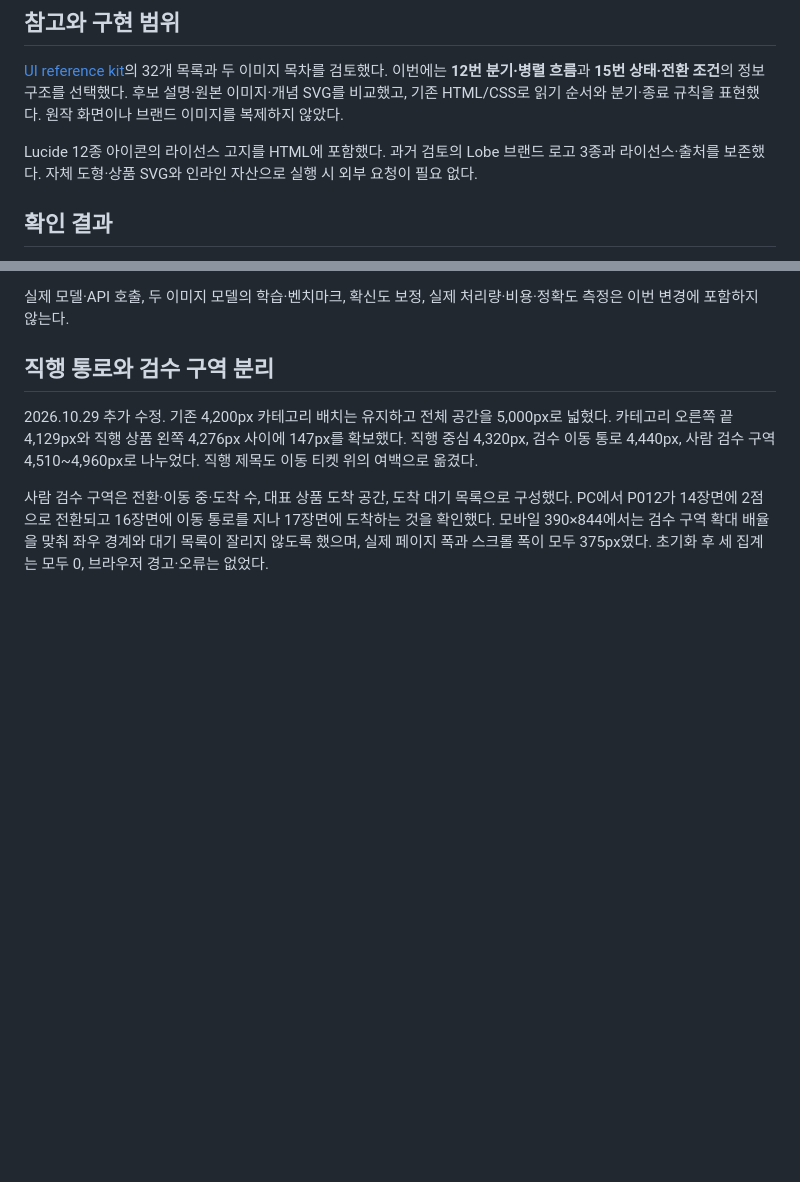
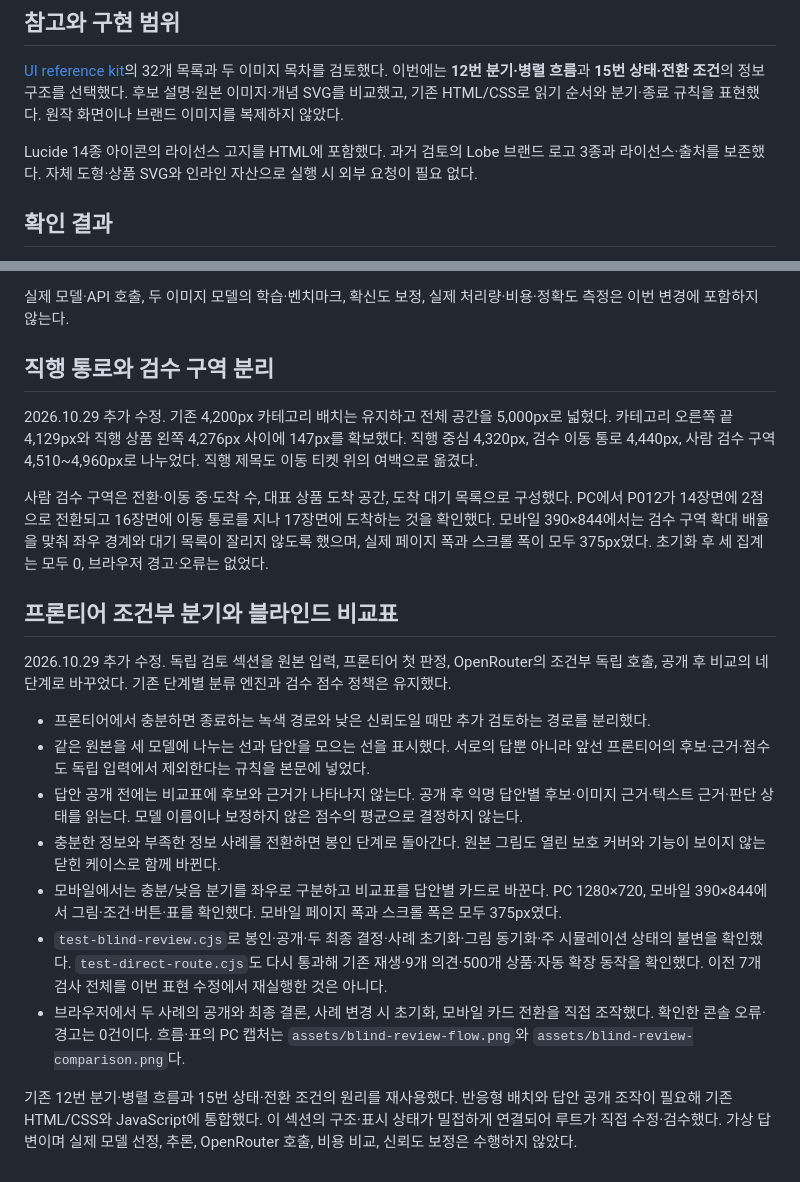
Before and after one commit to Kimhyuntae9665/product-category-flow, a Markdown page: docs/submission-design.md, 2 parts joined by grey strips. Drawn GitHub-style; blank space fills up the shorter version.

```diff
--- a/docs/submission-design.md
+++ b/docs/submission-design.md
@@ -16,7 +16,7 @@ URL을 열면 **텍스트 → 이미지 전용 분류기 1개 → 프론티어
 
 [UI reference kit](https://github.com/Kimhyuntae9665/ui-reference-kit)의 32개 목록과 두 이미지 목차를 검토했다. 이번에는 **12번 분기·병렬 흐름**과 **15번 상태·전환 조건**의 정보 구조를 선택했다. 후보 설명·원본 이미지·개념 SVG를 비교했고, 기존 HTML/CSS로 읽기 순서와 분기·종료 규칙을 표현했다. 원작 화면이나 브랜드 이미지를 복제하지 않았다.
 
-Lucide 12종 아이콘의 라이선스 고지를 HTML에 포함했다. 과거 검토의 Lobe 브랜드 로고 3종과 라이선스·출처를 보존했다. 자체 도형·상품 SVG와 인라인 자산으로 실행 시 외부 요청이 필요 없다.
+Lucide 14종 아이콘의 라이선스 고지를 HTML에 포함했다. 과거 검토의 Lobe 브랜드 로고 3종과 라이선스·출처를 보존했다. 자체 도형·상품 SVG와 인라인 자산으로 실행 시 외부 요청이 필요 없다.
 
 ## 확인 결과
 
@@ -35,3 +35,17 @@ Lucide 12종 아이콘의 라이선스 고지를 HTML에 포함했다. 과거
 2026.10.29 추가 수정. 기존 4,200px 카테고리 배치는 유지하고 전체 공간을 5,000px로 넓혔다. 카테고리 오른쪽 끝 4,129px와 직행 상품 왼쪽 4,276px 사이에 147px를 확보했다. 직행 중심 4,320px, 검수 이동 통로 4,440px, 사람 검수 구역 4,510~4,960px로 나누었다. 직행 제목도 이동 티켓 위의 여백으로 옮겼다.
 
 사람 검수 구역은 전환·이동 중·도착 수, 대표 상품 도착 공간, 도착 대기 목록으로 구성했다. PC에서 P012가 14장면에 2점으로 전환되고 16장면에 이동 통로를 지나 17장면에 도착하는 것을 확인했다. 모바일 390×844에서는 검수 구역 확대 배율을 맞춰 좌우 경계와 대기 목록이 잘리지 않도록 했으며, 실제 페이지 폭과 스크롤 폭이 모두 375px였다. 초기화 후 세 집계는 모두 0, 브라우저 경고·오류는 없었다.
+
+## 프론티어 조건부 분기와 블라인드 비교표
+
+2026.10.29 추가 수정. 독립 검토 섹션을 원본 입력, 프론티어 첫 판정, OpenRouter의 조건부 독립 호출, 공개 후 비교의 네 단계로 바꾸었다. 기존 단계별 분류 엔진과 검수 점수 정책은 유지했다.
+
+- 프론티어에서 충분하면 종료하는 녹색 경로와 낮은 신뢰도일 때만 추가 검토하는 경로를 분리했다.
+- 같은 원본을 세 모델에 나누는 선과 답안을 모으는 선을 표시했다. 서로의 답뿐 아니라 앞선 프론티어의 후보·근거·점수도 독립 입력에서 제외한다는 규칙을 본문에 넣었다.
+- 답안 공개 전에는 비교표에 후보와 근거가 나타나지 않는다. 공개 후 익명 답안별 후보·이미지 근거·텍스트 근거·판단 상태를 읽는다. 모델 이름이나 보정하지 않은 점수의 평균으로 결정하지 않는다.
+- 충분한 정보와 부족한 정보 사례를 전환하면 봉인 단계로 돌아간다. 원본 그림도 열린 보호 커버와 기능이 보이지 않는 닫힌 케이스로 함께 바뀐다.
+- 모바일에서는 충분/낮음 분기를 좌우로 구분하고 비교표를 답안별 카드로 바꾼다. PC 1280×720, 모바일 390×844에서 그림·조건·버튼·표를 확인했다. 모바일 페이지 폭과 스크롤 폭은 모두 375px였다.
+- `test-blind-review.cjs`로 봉인·공개·두 최종 결정·사례 초기화·그림 동기화·주 시뮬레이션 상태의 불변을 확인했다. `test-direct-route.cjs`도 다시 통과해 기존 재생·9개 의견·500개 상품·자동 확장 동작을 확인했다. 이전 7개 검사 전체를 이번 표현 수정에서 재실행한 것은 아니다.
+- 브라우저에서 두 사례의 공개와 최종 결론, 사례 변경 시 초기화, 모바일 카드 전환을 직접 조작했다. 확인한 콘솔 오류·경고는 0건이다. 흐름·표의 PC 캡처는 `assets/blind-review-flow.png`와 `assets/blind-review-comparison.png`다.
+
+기존 12번 분기·병렬 흐름과 15번 상태·전환 조건의 원리를 재사용했다. 반응형 배치와 답안 공개 조작이 필요해 기존 HTML/CSS와 JavaScript에 통합했다. 이 섹션의 구조·표시 상태가 밀접하게 연결되어 루트가 직접 수정·검수했다. 가상 답변이며 실제 모델 선정, 추론, OpenRouter 호출, 비용 비교, 신뢰도 보정은 수행하지 않았다.
```
Also changed, not shown: README.md (+14 -1 lines), assets/blind-review-comparison.png (added), assets/blind-review-flow.png (added), 2 other files.
